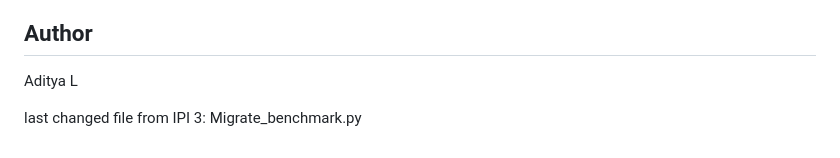
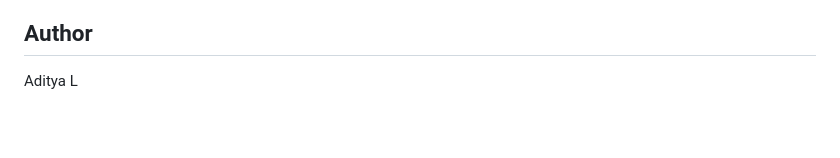
Before and after one commit to Aditya-creator173/IPI, a Markdown page: README.md, the part around the change. Drawn GitHub-style; blank space fills up the shorter version.

```diff
--- a/README.md
+++ b/README.md
@@ -190,6 +190,3 @@ Example placeholder:
 ## Author
 
 Aditya L
-
-
-last changed file from IPI 3: Migrate_benchmark.py
```
